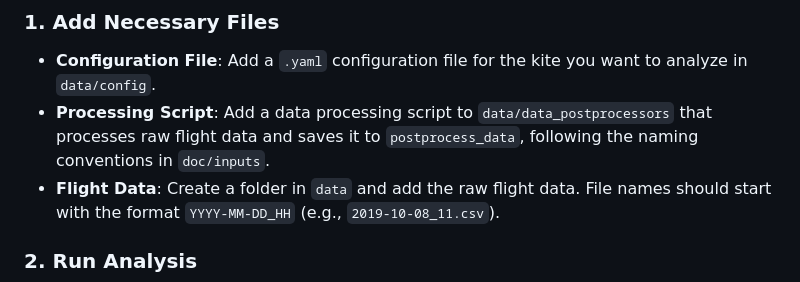
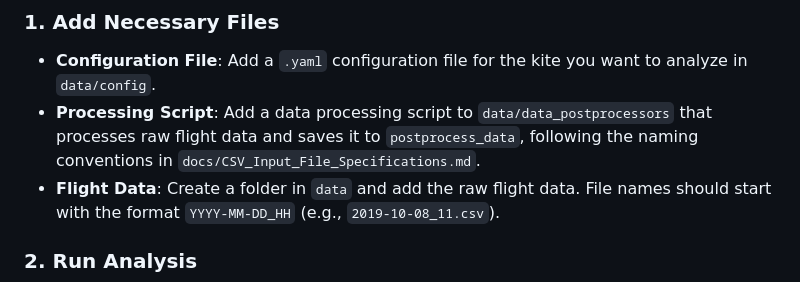
Before and after one commit to ocayon/EKF-AWE, a Markdown page: README.md, the part around the change. GitHub-like rendering.

```diff
--- a/README.md
+++ b/README.md
@@ -122,7 +122,7 @@ To analyze an AWES dataset, follow these steps:
 
 ### 1. Add Necessary Files
    - **Configuration File**: Add a `.yaml` configuration file for the kite you want to analyze in `data/config`.
-   - **Processing Script**: Add a data processing script to `data/data_postprocessors` that processes raw flight data and saves it to `postprocess_data`, following the naming conventions in `doc/inputs`.
+   - **Processing Script**: Add a data processing script to `data/data_postprocessors` that processes raw flight data and saves it to `postprocess_data`, following the naming conventions in `docs/CSV_Input_File_Specifications.md`.
    - **Flight Data**: Create a folder in `data` and add the raw flight data. File names should start with the format `YYYY-MM-DD_HH` (e.g., `2019-10-08_11.csv`).
 
 ### 2. Run Analysis
```
